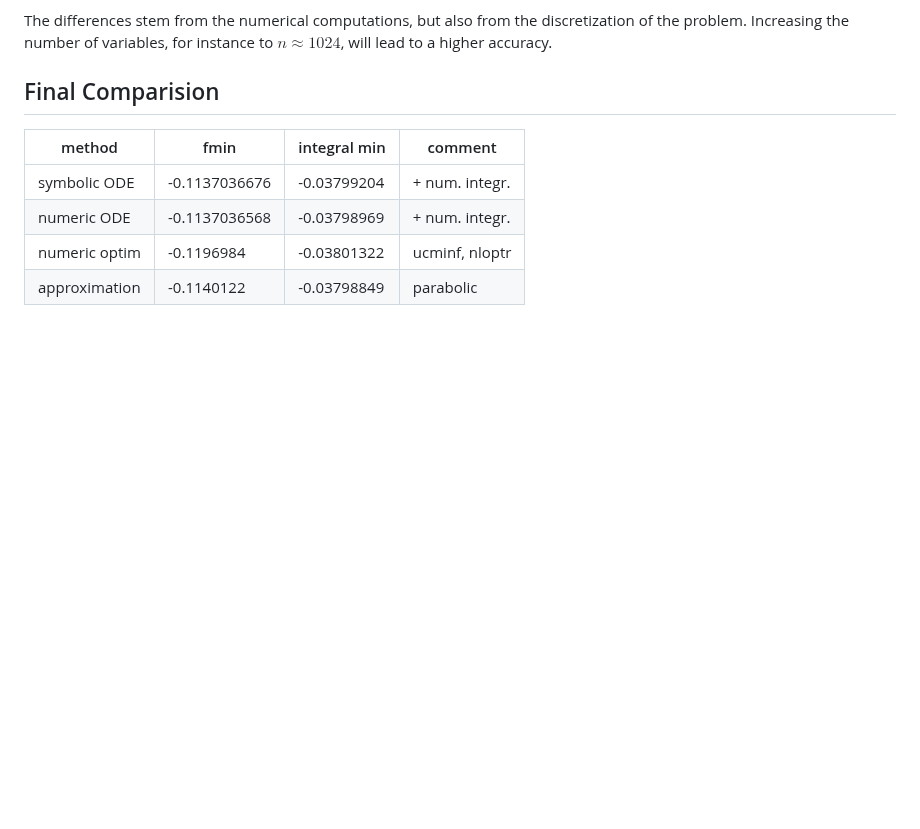
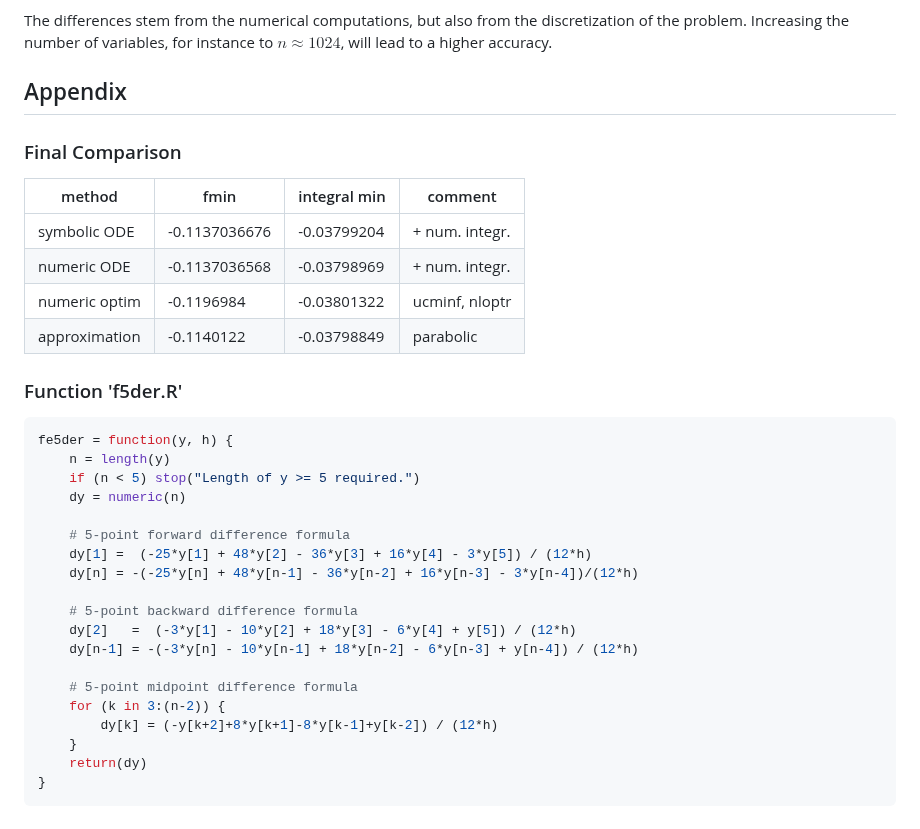
Before and after one commit to hwborchers/OptimizeTnT, a Markdown page: CoV_problem.html.md, the part around the change. Drawn GitHub-style; blank space fills up the shorter version.

Commit message:
Updating

````diff
--- a/CoV_problem.html.md
+++ b/CoV_problem.html.md
@@ -225,7 +225,9 @@ One can see how much the two solutions coincide, one the solution of the Euler-L
 The differences stem from the numerical computations, but also from the discretization of the problem. Increasing the number of variables, for instance to $n \approx 1024$, will lead to a higher accuracy.
 
 
-## Final Comparision
+## Appendix
+
+### Final Comparison
 
 | method        | fmin          | integral min  | comment        |
 |---------------|---------------|---------------|----------------|
@@ -233,3 +235,27 @@ The differences stem from the numerical computations, but also from the discreti
 | numeric ODE   | -0.1137036568 | -0.03798969   | + num. integr. |
 | numeric optim | -0.1196984    | -0.03801322   | ucminf, nloptr |
 | approximation | -0.1140122    | -0.03798849   | parabolic      |
+
+### Function 'f5der.R'
+
+```r
+fe5der = function(y, h) {
+    n = length(y)
+    if (n < 5) stop("Length of y >= 5 required.")
+    dy = numeric(n)
+
+    # 5-point forward difference formula
+    dy[1] =  (-25*y[1] + 48*y[2] - 36*y[3] + 16*y[4] - 3*y[5]) / (12*h)
+    dy[n] = -(-25*y[n] + 48*y[n-1] - 36*y[n-2] + 16*y[n-3] - 3*y[n-4])/(12*h)
+
+    # 5-point backward difference formula
+    dy[2]   =  (-3*y[1] - 10*y[2] + 18*y[3] - 6*y[4] + y[5]) / (12*h)
+    dy[n-1] = -(-3*y[n] - 10*y[n-1] + 18*y[n-2] - 6*y[n-3] + y[n-4]) / (12*h)
+
+    # 5-point midpoint difference formula
+    for (k in 3:(n-2)) {
+        dy[k] = (-y[k+2]+8*y[k+1]-8*y[k-1]+y[k-2]) / (12*h)
+    }
+    return(dy)
+}
+```
````
